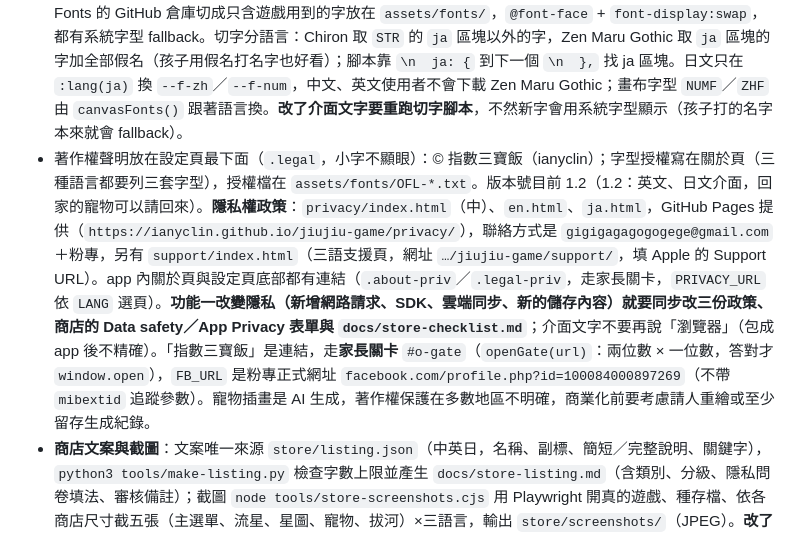
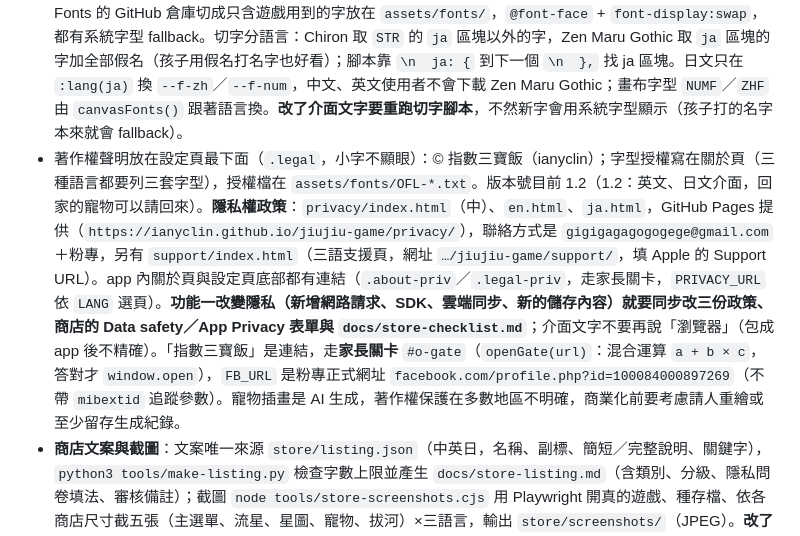
Before and after one commit to ianyclin/jiujiu-game, a Markdown page: CLAUDE.md, the part around the change. Rendered like a GitHub page.

Commit message:
合併 main（備份紀錄也走混合運算關卡），CLAUDE.md 關卡描述同步
Co-Authored-By: Claude Opus 5.5 <noreply@anthropic.com>
Claude-Session: https://claude.ai/code/session_01GG5aHaqBRnyMMTsnQFy51h

```diff
--- a/CLAUDE.md
+++ b/CLAUDE.md
@@ -11,7 +11,7 @@
 - **備份紀錄**（設定頁最下面「備份紀錄」，走家長關卡 → `#o-backup`）：網頁版與 App 版的 localStorage 各自分開，靠備份搬。內容 `{ app:'jiujiu-meteor', v:1, at, who, saves:{ 存檔 key: 存檔 } }`（所有人）。匯出兩種：**備份檔**（`.json`；有 `navigator.canShare` 就開分享面板，存到「檔案」、AirDrop、LINE；電腦直接下載；在 Capacitor 的 WebView 裡沒有分享時改給備份碼）、**備份碼**（`JJMS1:` + UTF-8 JSON 的 base64，複製到剪貼簿，不能複製就選起來讓大人長按複製）。匯入（`bkParse()`）兩種都吃，備份碼前後多貼了字也沒關係；先顯示「有幾個人、名字、備份日期」再按確定，**取代**這台裝置所有人（舊的人在備份裡沒有的存檔刪掉），寫完 `location.reload()`，存檔照常經過 `loadDB()` 的消毒。寫入到重新載入之間 `bkFrozen` 擋住 `save()`／`saveWho()`，記憶體裡的舊資料才不會寫回去；成功後用 sessionStorage 旗標在重新載入後 toast。
 - 音樂與音效全部用 Web Audio 即時合成，沒有任何音檔，無版權問題。
 - 字型：Lilita One（數字）、Chiron GoRound TC（中文、英文）、Zen Maru Gothic（日文，日本字形；Chiron 是台灣／香港字形，日文漢字有些長得不一樣），都是 OFL 授權，用 `tools/make-fonts.py` 從 Google Fonts 的 GitHub 倉庫切成只含遊戲用到的字放在 `assets/fonts/`，`@font-face` + `font-display:swap`，都有系統字型 fallback。切字分語言：Chiron 取 `STR` 的 `ja` 區塊以外的字，Zen Maru Gothic 取 `ja` 區塊的字加全部假名（孩子用假名打名字也好看）；腳本靠 `\n  ja: {` 到下一個 `\n  },` 找 ja 區塊。日文只在 `:lang(ja)` 換 `--f-zh`／`--f-num`，中文、英文使用者不會下載 Zen Maru Gothic；畫布字型 `NUMF`／`ZHF` 由 `canvasFonts()` 跟著語言換。**改了介面文字要重跑切字腳本**，不然新字會用系統字型顯示（孩子打的名字本來就會 fallback）。
-- 著作權聲明放在設定頁最下面（`.legal`，小字不顯眼）：© 指數三寶飯（ianyclin）；字型授權寫在關於頁（三種語言都要列三套字型），授權檔在 `assets/fonts/OFL-*.txt`。版本號目前 1.2（1.2：英文、日文介面，回家的寵物可以請回來）。**隱私權政策**：`privacy/index.html`（中）、`en.html`、`ja.html`，GitHub Pages 提供（`https://ianyclin.github.io/jiujiu-game/privacy/`），聯絡方式是 `gigigagagogogege@gmail.com`＋粉專，另有 `support/index.html`（三語支援頁，網址 `…/jiujiu-game/support/`，填 Apple 的 Support URL）。app 內關於頁與設定頁底部都有連結（`.about-priv`／`.legal-priv`，走家長關卡，`PRIVACY_URL` 依 `LANG` 選頁）。**功能一改變隱私（新增網路請求、SDK、雲端同步、新的儲存內容）就要同步改三份政策、商店的 Data safety／App Privacy 表單與 `docs/store-checklist.md`**；介面文字不要再說「瀏覽器」（包成 app 後不精確）。「指數三寶飯」是連結，走**家長關卡** `#o-gate`（`openGate(url)`：兩位數 × 一位數，答對才 `window.open`），`FB_URL` 是粉專正式網址 `facebook.com/profile.php?id=100084000897269`（不帶 `mibextid` 追蹤參數）。寵物插畫是 AI 生成，著作權保護在多數地區不明確，商業化前要考慮請人重繪或至少留存生成紀錄。
+- 著作權聲明放在設定頁最下面（`.legal`，小字不顯眼）：© 指數三寶飯（ianyclin）；字型授權寫在關於頁（三種語言都要列三套字型），授權檔在 `assets/fonts/OFL-*.txt`。版本號目前 1.2（1.2：英文、日文介面，回家的寵物可以請回來）。**隱私權政策**：`privacy/index.html`（中）、`en.html`、`ja.html`，GitHub Pages 提供（`https://ianyclin.github.io/jiujiu-game/privacy/`），聯絡方式是 `gigigagagogogege@gmail.com`＋粉專，另有 `support/index.html`（三語支援頁，網址 `…/jiujiu-game/support/`，填 Apple 的 Support URL）。app 內關於頁與設定頁底部都有連結（`.about-priv`／`.legal-priv`，走家長關卡，`PRIVACY_URL` 依 `LANG` 選頁）。**功能一改變隱私（新增網路請求、SDK、雲端同步、新的儲存內容）就要同步改三份政策、商店的 Data safety／App Privacy 表單與 `docs/store-checklist.md`**；介面文字不要再說「瀏覽器」（包成 app 後不精確）。「指數三寶飯」是連結，走**家長關卡** `#o-gate`（`openGate(url)`：混合運算 `a + b × c`，答對才 `window.open`），`FB_URL` 是粉專正式網址 `facebook.com/profile.php?id=100084000897269`（不帶 `mibextid` 追蹤參數）。寵物插畫是 AI 生成，著作權保護在多數地區不明確，商業化前要考慮請人重繪或至少留存生成紀錄。
 - **商店文案與截圖**：文案唯一來源 `store/listing.json`（中英日，名稱、副標、簡短／完整說明、關鍵字），`python3 tools/make-listing.py` 檢查字數上限並產生 `docs/store-listing.md`（含類別、分級、隱私問卷填法、審核備註）；截圖 `node tools/store-screenshots.cjs` 用 Playwright 開真的遊戲、種存檔、依各商店尺寸截五張（主選單、流星、星圖、寵物、拔河）×三語言，輸出 `store/screenshots/`（JPEG）。**改了畫面或介面文字、發新版時要重截**；商店文案提到的功能（五種玩法、寵物名字、「沒有廣告・不用網路」）要跟遊戲同步。
 
 ## 語言與對象
```
